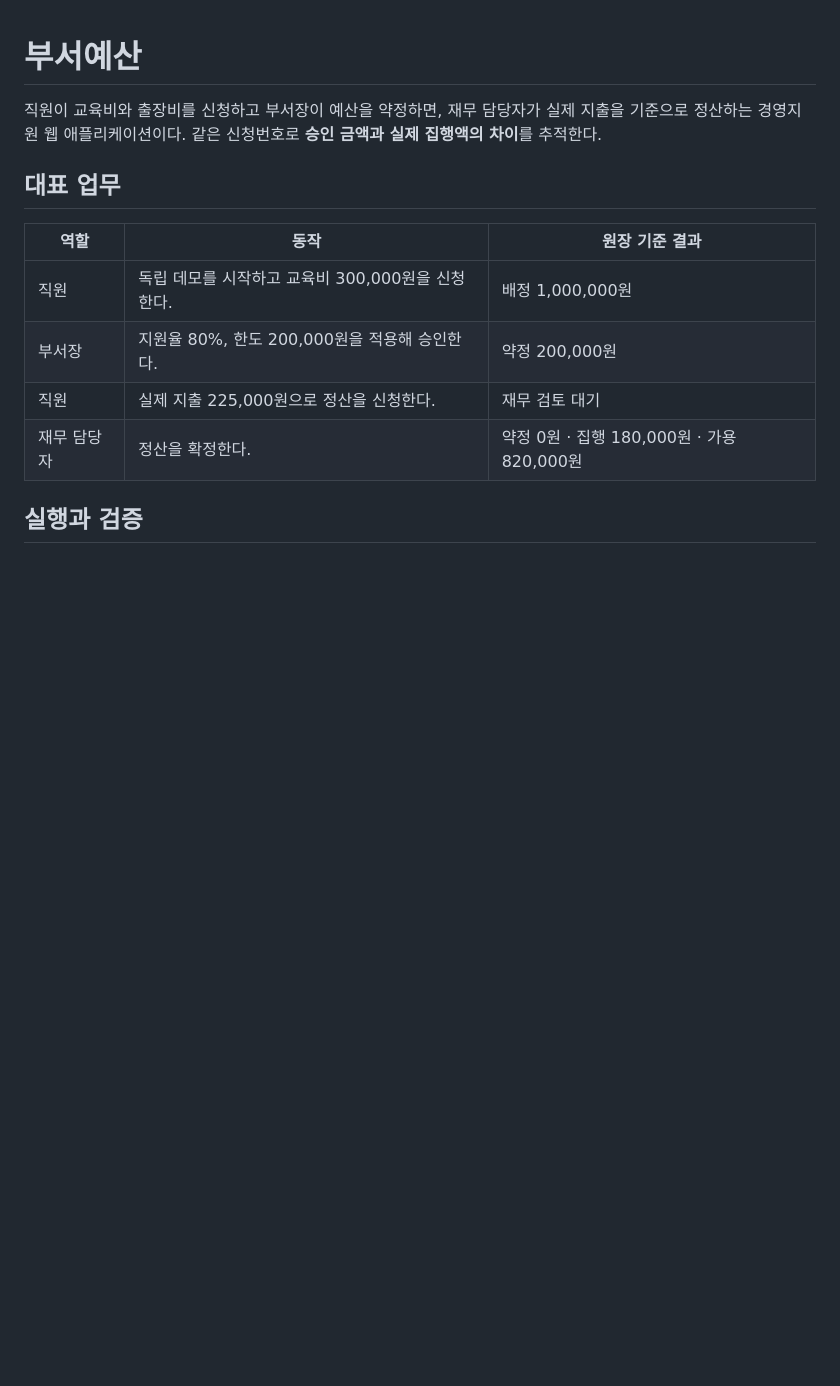
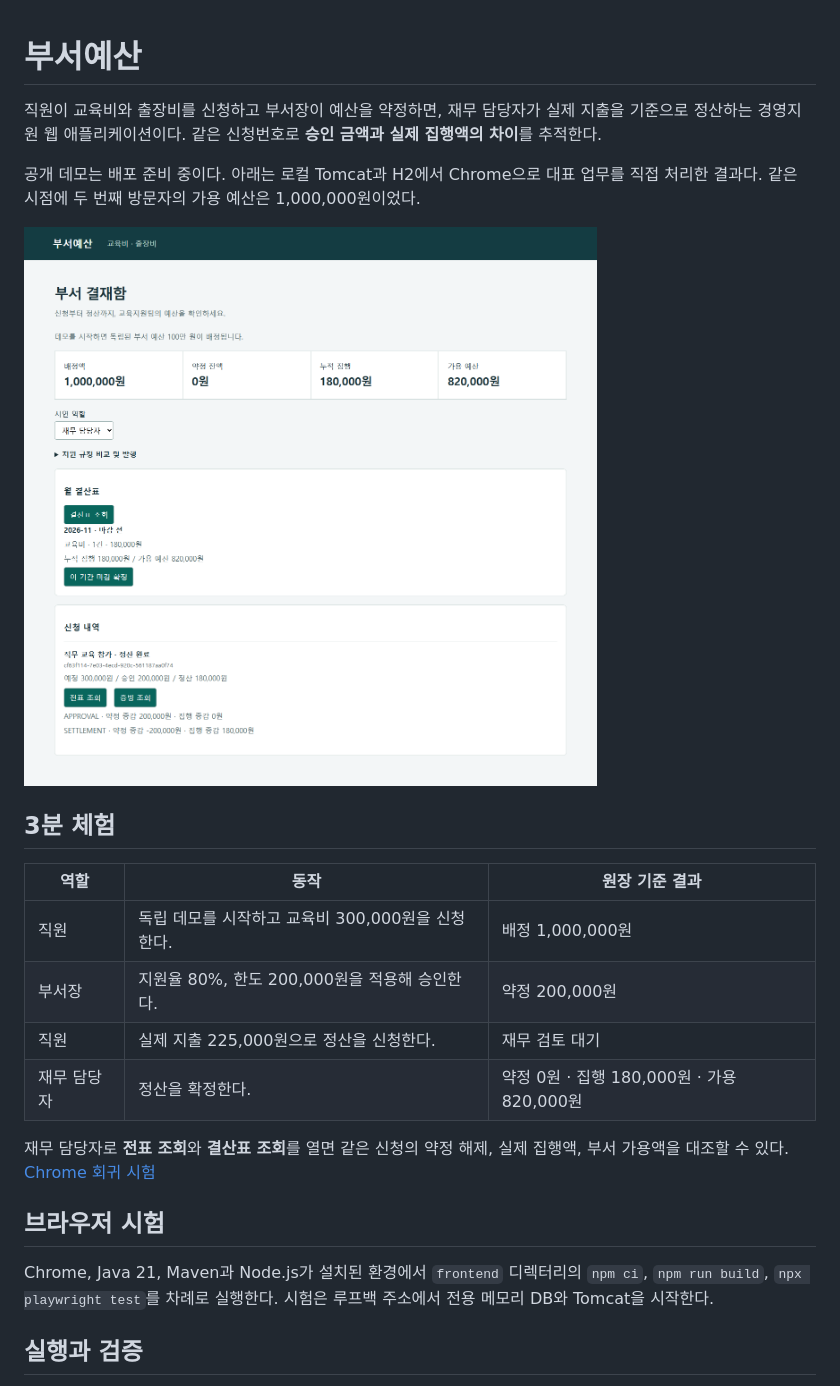
Before and after one commit to kimdol/department-budget, a Markdown page: README.md, the part around the change. GitHub-like rendering; pictures changed too: docs/images/settlement.png (added); blank space fills up the shorter version.

Commit message:
Add Browser Settlement Tests

```diff
--- a/README.md
+++ b/README.md
@@ -2,7 +2,11 @@
 
 직원이 교육비와 출장비를 신청하고 부서장이 예산을 약정하면, 재무 담당자가 실제 지출을 기준으로 정산하는 경영지원 웹 애플리케이션이다. 같은 신청번호로 **승인 금액과 실제 집행액의 차이**를 추적한다.
 
-## 대표 업무
+공개 데모는 배포 준비 중이다. 아래는 로컬 Tomcat과 H2에서 Chrome으로 대표 업무를 직접 처리한 결과다. 같은 시점에 두 번째 방문자의 가용 예산은 1,000,000원이었다.
+
+![재무 담당자의 교육비 정산 결과와 월 결산표](docs/images/settlement.png)
+
+## 3분 체험
 
 | 역할 | 동작 | 원장 기준 결과 |
 | --- | --- | --- |
@@ -10,6 +14,12 @@
 | 부서장 | 지원율 80%, 한도 200,000원을 적용해 승인한다. | 약정 200,000원 |
 | 직원 | 실제 지출 225,000원으로 정산을 신청한다. | 재무 검토 대기 |
 | 재무 담당자 | 정산을 확정한다. | 약정 0원 · 집행 180,000원 · 가용 820,000원 |
+
+재무 담당자로 **전표 조회**와 **결산표 조회**를 열면 같은 신청의 약정 해제, 실제 집행액, 부서 가용액을 대조할 수 있다. [Chrome 회귀 시험](frontend/tests/claims.spec.ts)
+
+## 브라우저 시험
+
+Chrome, Java 21, Maven과 Node.js가 설치된 환경에서 `frontend` 디렉터리의 `npm ci`, `npm run build`, `npx playwright test`를 차례로 실행한다. 시험은 루프백 주소에서 전용 메모리 DB와 Tomcat을 시작한다.
 
 ## 실행과 검증
 
```
Also changed, not shown: docs/PROGRESS.md (+4 -1 lines), 5 other files.
